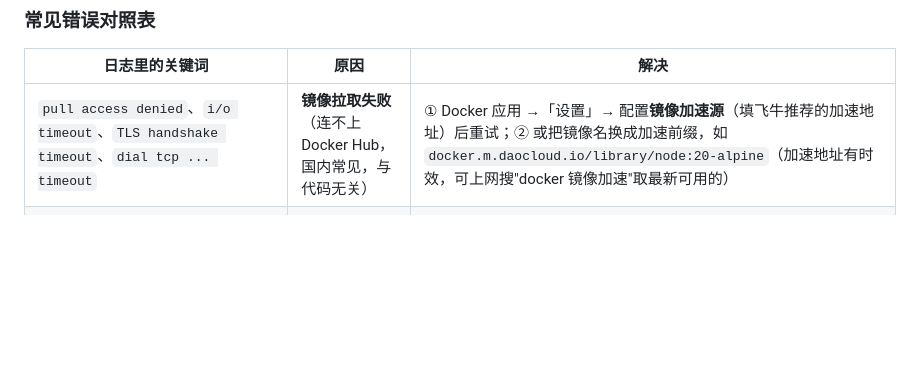
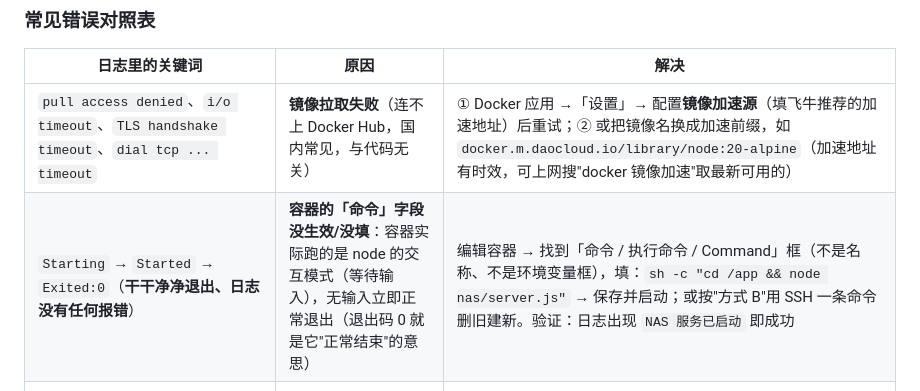
Before and after one commit to chuangyuyu/jingcai, a Markdown page: NAS部署指南.md, the part around the change. GitHub-like rendering; blank space fills up the shorter version.

Commit message:
docs(nas): 排查表补充 Exited:0 案例（命令字段未生效，node 空跑交互模式）及修复方法

```diff
--- a/NAS部署指南.md
+++ b/NAS部署指南.md
@@ -101,6 +101,7 @@ docker run -d --name jingcai --restart unless-stopped \
 | 日志里的关键词 | 原因 | 解决 |
 |---|---|---|
 | `pull access denied`、`i/o timeout`、`TLS handshake timeout`、`dial tcp ... timeout` | **镜像拉取失败**（连不上 Docker Hub，国内常见，与代码无关） | ① Docker 应用 →「设置」→ 配置**镜像加速源**（填飞牛推荐的加速地址）后重试；② 或把镜像名换成加速前缀，如 `docker.m.daocloud.io/library/node:20-alpine`（加速地址有时效，可上网搜"docker 镜像加速"取最新可用的） |
+| `Starting` → `Started` → `Exited:0`（**干干净净退出、日志没有任何报错**） | **容器的「命令」字段没生效/没填**：容器实际跑的是 node 的交互模式（等待输入），无输入立即正常退出（退出码 0 就是它"正常结束"的意思） | 编辑容器 → 找到「命令 / 执行命令 / Command」框（不是名称、不是环境变量框），填：`sh -c "cd /app && node nas/server.js"` → 保存并启动；或按"方式 B"用 SSH 一条命令删旧建新。验证：日志出现 `NAS 服务已启动` 即成功 |
 | `Cannot find module '/app/nas/server.js'`、`MODULE_NOT_FOUND` | **挂载路径不对**——容器里 `/app` 不是项目文件夹 | 方式 C 粘贴创建的：把 `- .:/app` 改成 `- /vol1/1000/jingcai:/app`；方式 A/B：检查挂载的"主机路径"是不是真的项目文件夹（里面要有 nas、docs 这些子文件夹） |
 | `EACCES: permission denied`、`permission denied, open ...` | **文件权限**——容器用户读不了/写不了项目文件 | SSH 执行一行：`sudo chown -R 1000:1000 /vol1/1000/jingcai`；或方式 C 删除 `user: "1000:1000"` 那一行、方式 A 不设置用户，重新部署（以 root 运行） |
 | `port is already allocated`、`address already in use` | **8788 端口被占用** | 换端口：方式 A 把两处 8788 都改成一个空闲端口（如 8890）；方式 B/C 同理（ports 与 PORT 两处一致）；改完 `http://NAS的IP:新端口` 访问 |
```
